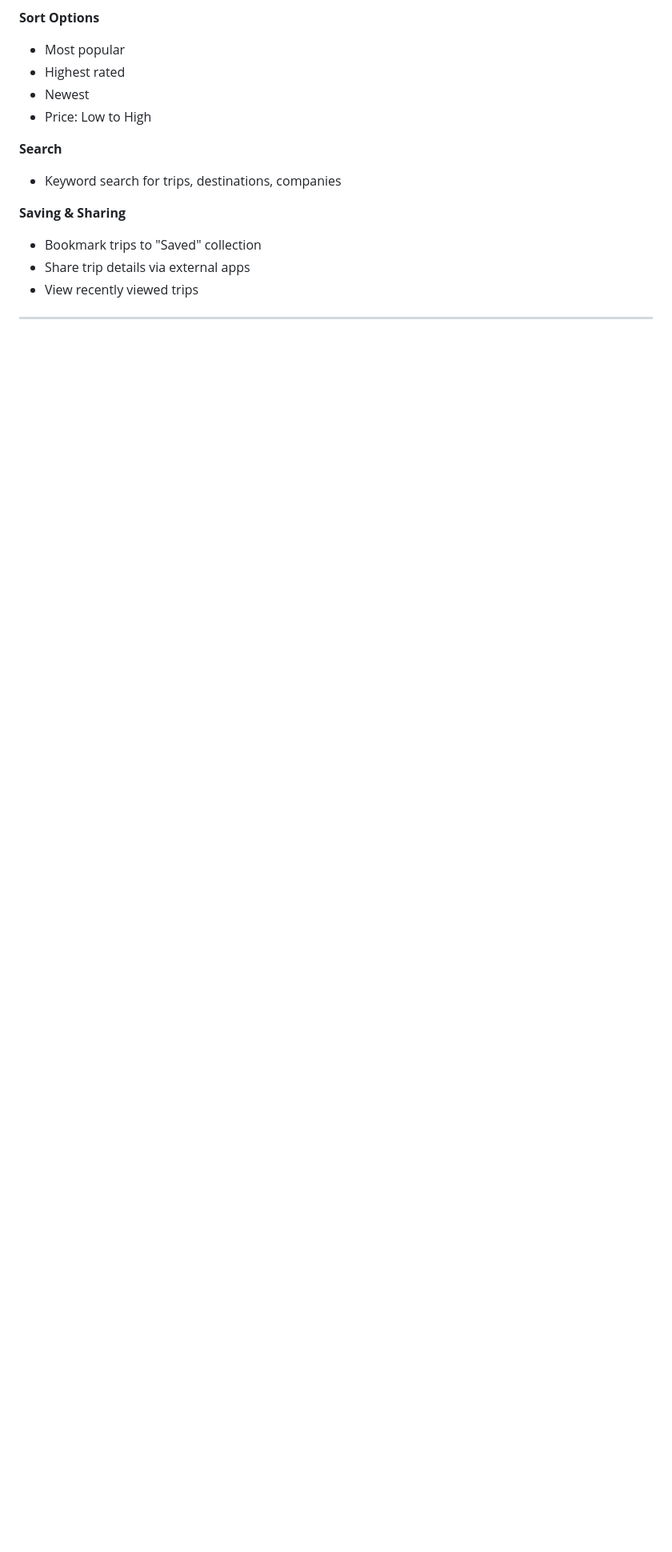
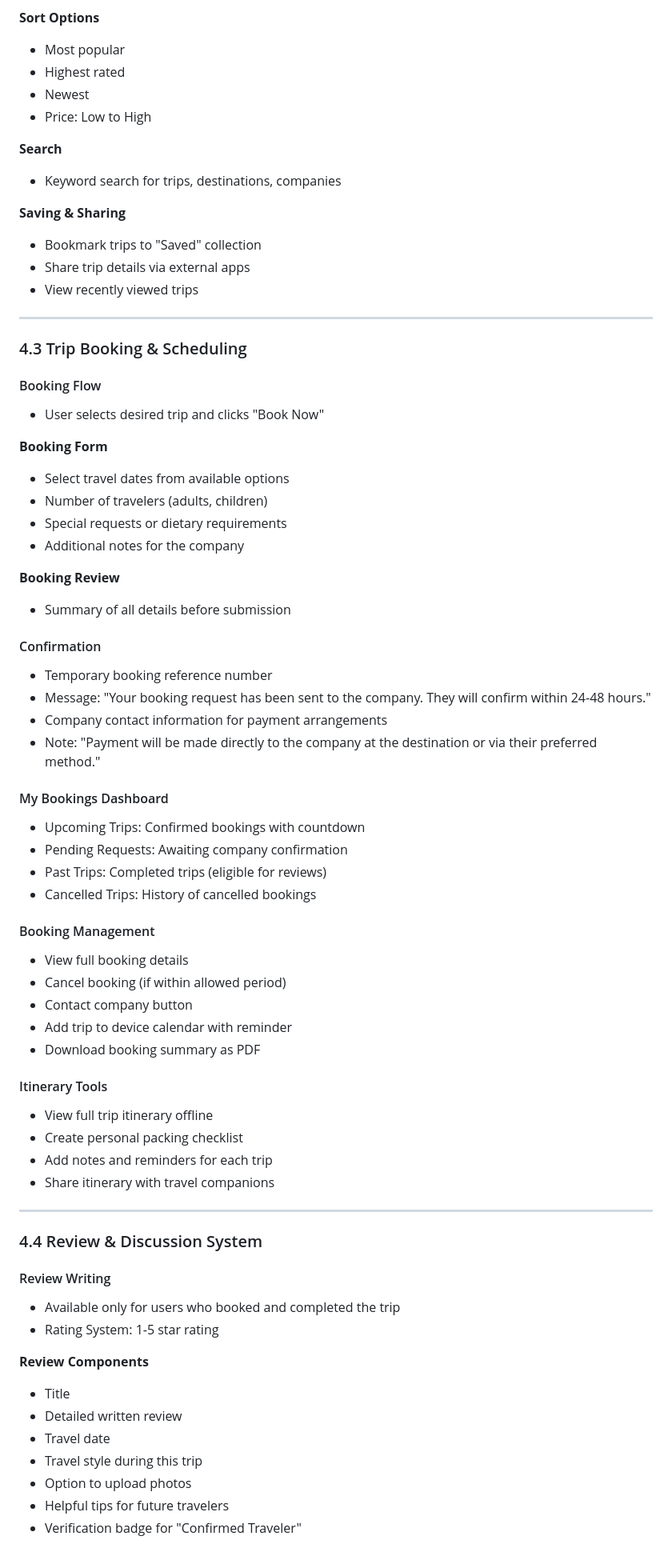
Before and after one commit to Lubinket/TripBook, a Markdown page: README.md, the part around one of its changes. Shown at 80% size. Drawn GitHub-style; blank space fills up the shorter version.

```diff
--- a/README.md
+++ b/README.md
@@ -145,3 +145,65 @@ Comprehensive Trip Details:
 - View recently viewed trips
 
 ---
+### 4.3 Trip Booking & Scheduling
+
+#### Booking Flow
+
+- User selects desired trip and clicks "Book Now"
+
+**Booking Form**
+- Select travel dates from available options
+- Number of travelers (adults, children)
+- Special requests or dietary requirements
+- Additional notes for the company
+
+**Booking Review**
+- Summary of all details before submission
+
+#### Confirmation
+
+- Temporary booking reference number
+- Message: "Your booking request has been sent to the company. They will confirm within 24-48 hours."
+- Company contact information for payment arrangements
+- Note: "Payment will be made directly to the company at the destination or via their preferred method."
+
+#### My Bookings Dashboard
+
+- Upcoming Trips: Confirmed bookings with countdown
+- Pending Requests: Awaiting company confirmation
+- Past Trips: Completed trips (eligible for reviews)
+- Cancelled Trips: History of cancelled bookings
+
+#### Booking Management
+
+- View full booking details
+- Cancel booking (if within allowed period)
+- Contact company button
+- Add trip to device calendar with reminder
+- Download booking summary as PDF
+
+#### Itinerary Tools
+
+- View full trip itinerary offline
+- Create personal packing checklist
+- Add notes and reminders for each trip
+- Share itinerary with travel companions
+
+---
+
+### 4.4 Review & Discussion System
+
+#### Review Writing
+
+- Available only for users who booked and completed the trip
+- Rating System: 1-5 star rating
+
+**Review Components**
+- Title
+- Detailed written review
+- Travel date
+- Travel style during this trip
+- Option to upload photos
+- Helpful tips for future travelers
+- Verification badge for "Confirmed Traveler"
+
```
Also changed, not shown: other parts of README.md (+177 -0 lines).
